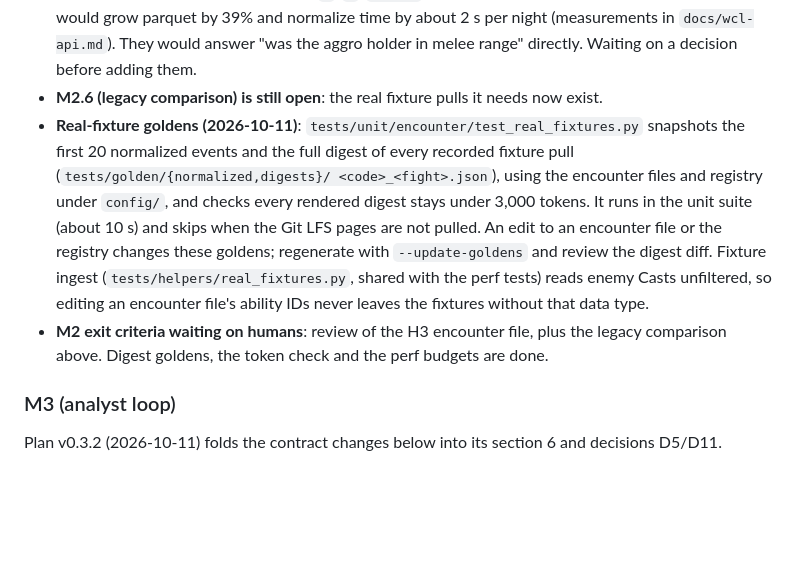
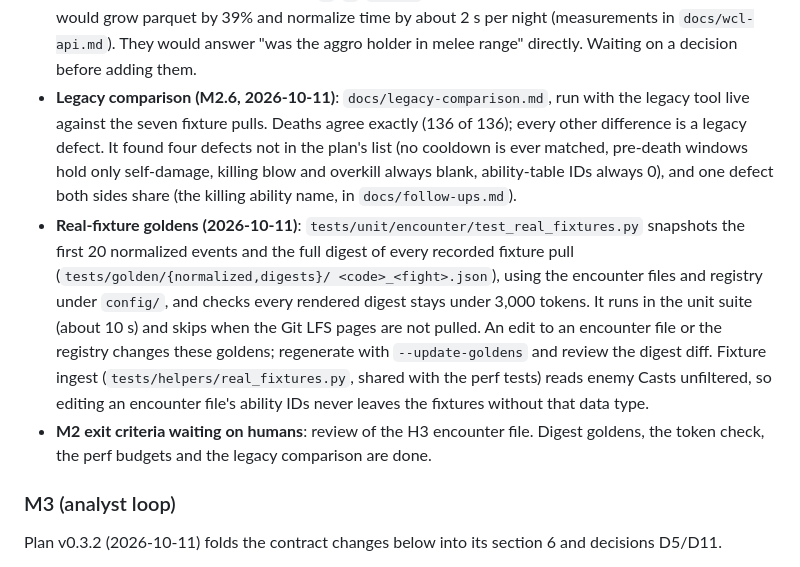
Before and after one commit to TheDastard/KhadBot, a Markdown page: docs/decisions.md, the part around the change. GitHub-like rendering; blank space fills up the shorter version.

```diff
--- a/docs/decisions.md
+++ b/docs/decisions.md
@@ -169,7 +169,11 @@ Source plan: <https://claude.ai/artifact/Q45H17JuH5EXK8oz17CzQE> (Encounter Revi
 - **Positions not kept yet (2026-10-11)**: `x`/`y`/`facing` are already in the raw pages, and keeping them would
   grow parquet by 39% and normalize time by about 2 s per night (measurements in `docs/wcl-api.md`). They would
   answer "was the aggro holder in melee range" directly. Waiting on a decision before adding them.
-- **M2.6 (legacy comparison) is still open**: the real fixture pulls it needs now exist.
+- **Legacy comparison (M2.6, 2026-10-11)**: `docs/legacy-comparison.md`, run with the legacy tool live against the
+  seven fixture pulls. Deaths agree exactly (136 of 136); every other difference is a legacy defect. It found four
+  defects not in the plan's list (no cooldown is ever matched, pre-death windows hold only self-damage, killing
+  blow and overkill always blank, ability-table IDs always 0), and one defect both sides share (the killing ability
+  name, in `docs/follow-ups.md`).
 - **Real-fixture goldens (2026-10-11)**: `tests/unit/encounter/test_real_fixtures.py` snapshots the first 20
   normalized events and the full digest of every recorded fixture pull (`tests/golden/{normalized,digests}/
   <code>_<fight>.json`), using the encounter files and registry under `config/`, and checks every rendered digest
@@ -177,8 +181,8 @@ Source plan: <https://claude.ai/artifact/Q45H17JuH5EXK8oz17CzQE> (Encounter Revi
   An edit to an encounter file or the registry changes these goldens; regenerate with `--update-goldens` and review
   the digest diff. Fixture ingest (`tests/helpers/real_fixtures.py`, shared with the perf tests) reads enemy Casts
   unfiltered, so editing an encounter file's ability IDs never leaves the fixtures without that data type.
-- **M2 exit criteria waiting on humans**: review of the H3 encounter file, plus the legacy comparison above.
-  Digest goldens, the token check and the perf budgets are done.
+- **M2 exit criteria waiting on humans**: review of the H3 encounter file. Digest goldens, the token check, the perf
+  budgets and the legacy comparison are done.
 
 ### M3 (analyst loop)
 
```
Also changed, not shown: docs/follow-ups.md (+3 -2 lines), docs/legacy-comparison.md (added, +119 -0 lines).
